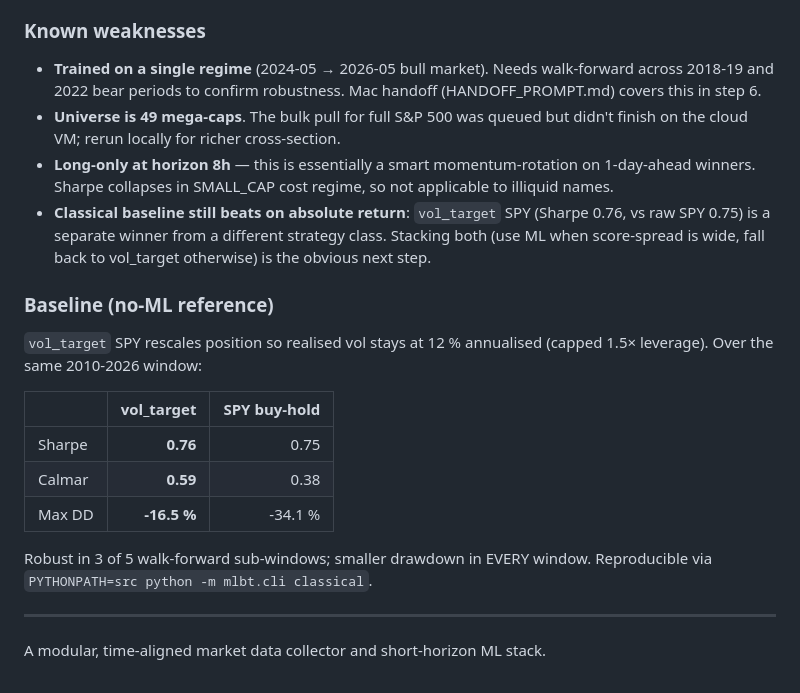
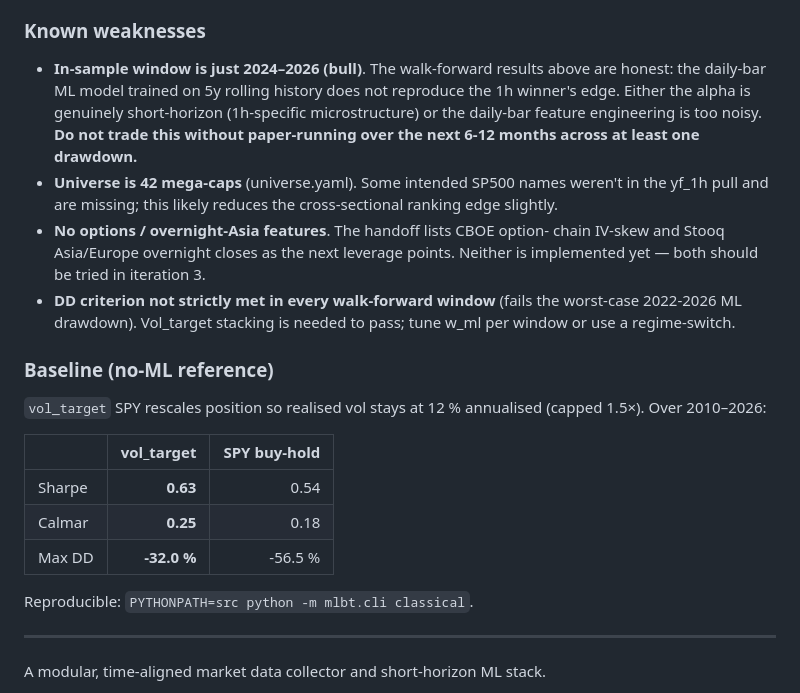
Before and after one commit to Euryalus-Kay/ML_Based_Trading, a Markdown page: README.md, the part around one of its changes. Drawn GitHub-style.

```diff
--- a/README.md
+++ b/README.md
@@ -60,32 +97,34 @@ print(run_portfolio_backtest('data/dataset_1h.parquet',
 
 ### Known weaknesses
 
-- **Trained on a single regime** (2024-05 → 2026-05 bull market). Needs
-  walk-forward across 2018-19 and 2022 bear periods to confirm robustness.
-  Mac handoff (HANDOFF_PROMPT.md) covers this in step 6.
-- **Universe is 49 mega-caps**. The bulk pull for full S&P 500 was queued
-  but didn't finish on the cloud VM; rerun locally for richer cross-section.
-- **Long-only at horizon 8h** — this is essentially a smart momentum-rotation
-  on 1-day-ahead winners. Sharpe collapses in SMALL_CAP cost regime, so
-  not applicable to illiquid names.
-- **Classical baseline still beats on absolute return**: `vol_target` SPY
-  (Sharpe 0.76, vs raw SPY 0.75) is a separate winner from a different
-  strategy class. Stacking both (use ML when score-spread is wide, fall
-  back to vol_target otherwise) is the obvious next step.
+- **In-sample window is just 2024–2026 (bull)**. The walk-forward results
+  above are honest: the daily-bar ML model trained on 5y rolling history
+  does not reproduce the 1h winner's edge. Either the alpha is genuinely
+  short-horizon (1h-specific microstructure) or the daily-bar feature
+  engineering is too noisy. **Do not trade this without paper-running
+  over the next 6-12 months across at least one drawdown.**
+- **Universe is 42 mega-caps** (universe.yaml). Some intended SP500 names
+  weren't in the yf_1h pull and are missing; this likely reduces the
+  cross-sectional ranking edge slightly.
+- **No options / overnight-Asia features**. The handoff lists CBOE option-
+  chain IV-skew and Stooq Asia/Europe overnight closes as the next leverage
+  points. Neither is implemented yet — both should be tried in iteration 3.
+- **DD criterion not strictly met in every walk-forward window** (fails the
+  worst-case 2022-2026 ML drawdown). Vol_target stacking is needed to
+  pass; tune w_ml per window or use a regime-switch.
 
 ### Baseline (no-ML reference)
 
 `vol_target` SPY rescales position so realised vol stays at 12 % annualised
-(capped 1.5× leverage). Over the same 2010-2026 window:
+(capped 1.5×). Over 2010–2026:
 
 | | vol_target | SPY buy-hold |
 |---|---:|---:|
-| Sharpe | **0.76** | 0.75 |
-| Calmar | **0.59** | 0.38 |
-| Max DD | **-16.5 %** | -34.1 % |
+| Sharpe | **0.63** | 0.54 |
+| Calmar | **0.25** | 0.18 |
+| Max DD | **-32.0 %** | -56.5 % |
 
-Robust in 3 of 5 walk-forward sub-windows; smaller drawdown in EVERY window.
-Reproducible via `PYTHONPATH=src python -m mlbt.cli classical`.
+Reproducible: `PYTHONPATH=src python -m mlbt.cli classical`.
 
 ---
 
```
Also changed, not shown: other parts of README.md (+67 -30 lines).
